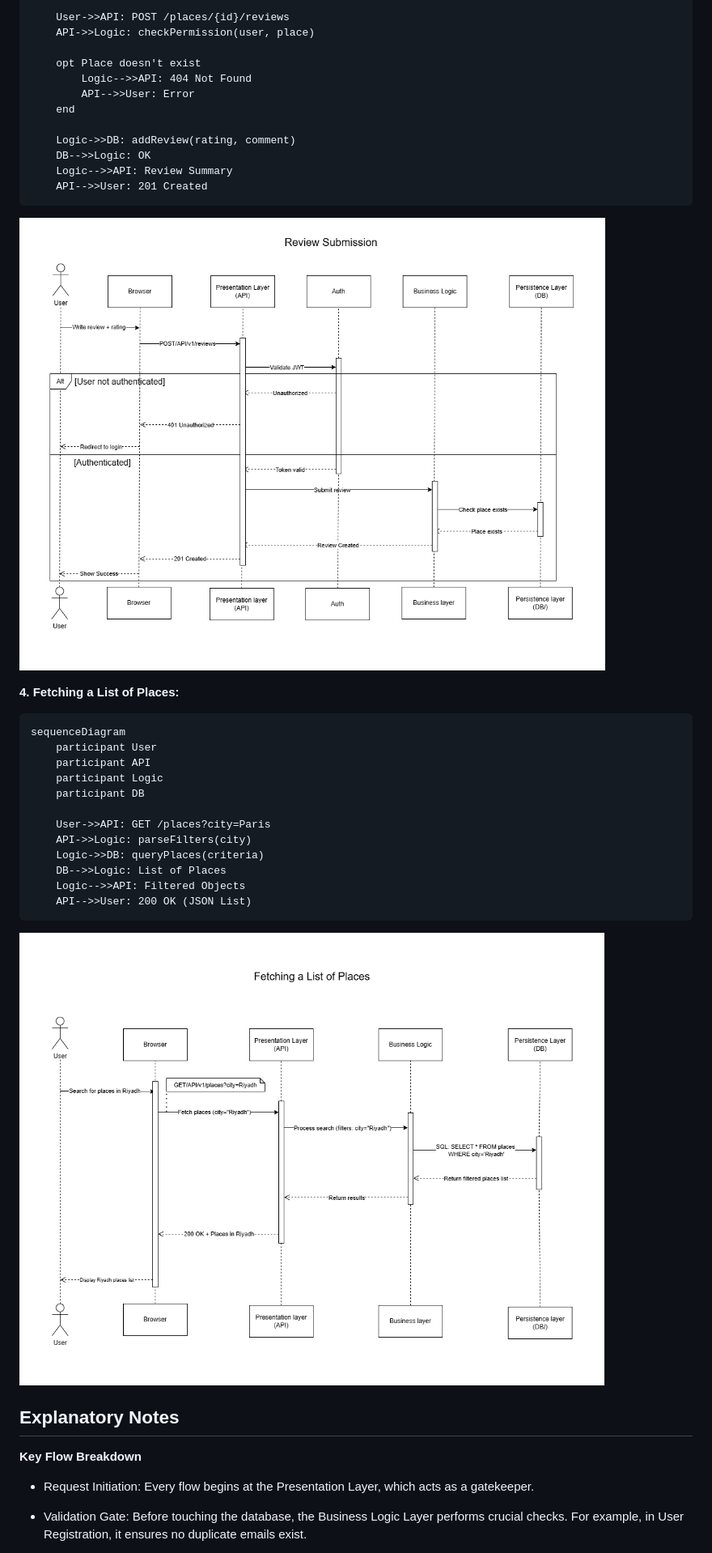
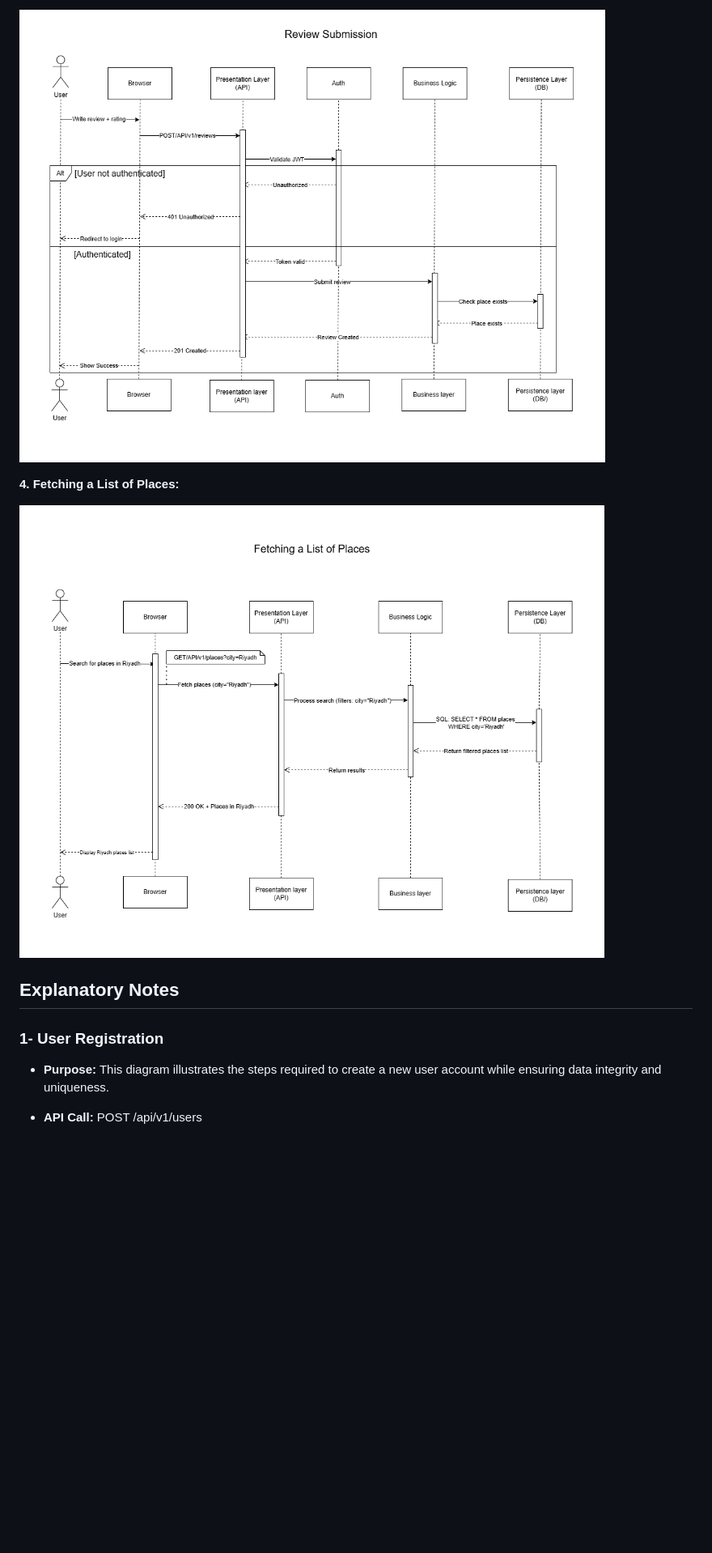
Before and after one commit to Fai-Web-Lab/holbertonschool-hbnb, a Markdown page: part1/Sequence_Diagrams.md, the part around one of its changes. Shown at 81% size. Drawn GitHub-style; blank space fills up the shorter version.

````diff
--- a/part1/Sequence_Diagrams.md
+++ b/part1/Sequence_Diagrams.md
@@ -79,40 +24,15 @@ sequenceDiagram
 
-    User->>API: POST /places/{id}/reviews
-    API->>Logic: checkPermission(user, place)
-
-    opt Place doesn't exist
-        Logic-->>API: 404 Not Found
-        API-->>User: Error
-    end
-
-    Logic->>DB: addReview(rating, comment)
-    DB-->>Logic: OK
-    Logic-->>API: Review Summary
-    API-->>User: 201 Created
-```
-![Review Submission Sequence Diagram](https://github.com/Fai-Web-Lab/holbertonschool-hbnb/blob/6037ba500df4cd2a4f9dd70aa70c753328ce1004/part1/Review%20Submission.png?raw=true)
+![Review Submission Sequence Diagram](https://github.com/Fai-Web-Lab/holbertonschool-hbnb/blob/357cd40047a7d64675e516357b61a1563686f6d4/part1/Review%20Submission.png?raw=true)
 
 **4. Fetching a List of Places:**
-```
-sequenceDiagram
-    participant User
-    participant API
-    participant Logic
-    participant DB
 
-    User->>API: GET /places?city=Paris
-    API->>Logic: parseFilters(city)
-    Logic->>DB: queryPlaces(criteria)
-    DB-->>Logic: List of Places
-    Logic-->>API: Filtered Objects
-    API-->>User: 200 OK (JSON List)
-```
-![Fetching a List of Places Sequence Diagram](https://github.com/Fai-Web-Lab/holbertonschool-hbnb/blob/6037ba500df4cd2a4f9dd70aa70c753328ce1004/part1/Fetching%20a%20List%20of%20Places.png?raw=true)
+![Fetching a List of Places Sequence Diagram](https://github.com/Fai-Web-Lab/holbertonschool-hbnb/blob/357cd40047a7d64675e516357b61a1563686f6d4/part1/Fetching%20a%20List%20of%20Places.png?raw=true)
 
 ## Explanatory Notes
-**Key Flow Breakdown**
+### 1- User Registration
 
-- Request Initiation: Every flow begins at the Presentation Layer, which acts as a gatekeeper.
+- **Purpose:**
+This diagram illustrates the steps required to create a new user account while ensuring data integrity and uniqueness.
 
-- Validation Gate: Before touching the database, the Business Logic Layer performs crucial checks. For example, in User Registration, it ensures no duplicate emails exist.
+- **API Call:** POST /api/v1/users
 
````
Also changed, not shown: other parts of part1/Sequence_Diagrams.md (+67 -64 lines).
